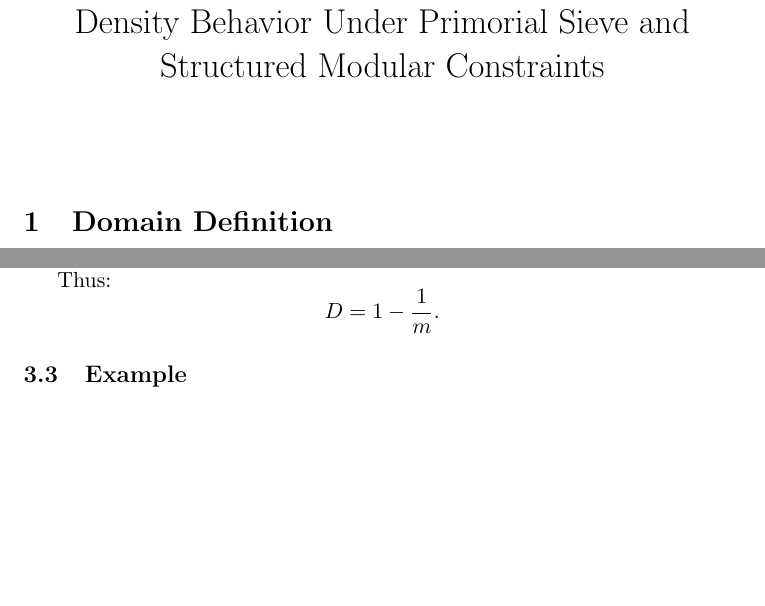
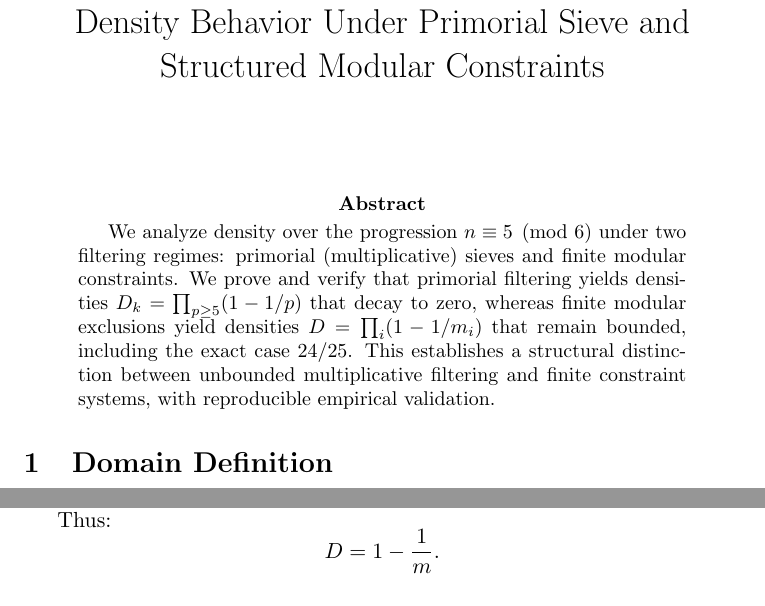
Before and after one commit to thinkthoughts/antiviolent-intelligence, a LaTeX paper (antiviolentintelligence.ai/derivation.tex): two parts of pages 1 and 2 of 4, joined at a grey line, cut so that both start at the same text, the shorter picture padded with empty space. Compiled offline with pdfLaTeX.

Commit message:
Add files via upload

```diff
--- a/antiviolentintelligence.ai/derivation.tex
+++ b/antiviolentintelligence.ai/derivation.tex
@@ -9,6 +9,10 @@
 \begin{document}
 
 \maketitle
+
+\begin{abstract}
+We analyze density over the progression $n \equiv 5 \pmod{6}$ under two filtering regimes: primorial (multiplicative) sieves and finite modular constraints. We prove and verify that primorial filtering yields densities $D_k = \prod_{p \ge 5}(1 - 1/p)$ that decay to zero, whereas finite modular exclusions yield densities $D = \prod_i (1 - 1/m_i)$ that remain bounded, including the exact case $24/25$. This establishes a structural distinction between unbounded multiplicative filtering and finite constraint systems, with reproducible empirical validation.
+\end{abstract}
 
 \section{Domain Definition}
 
```
Also changed, not shown: antiviolentintelligence.ai/derivation.pdf.
